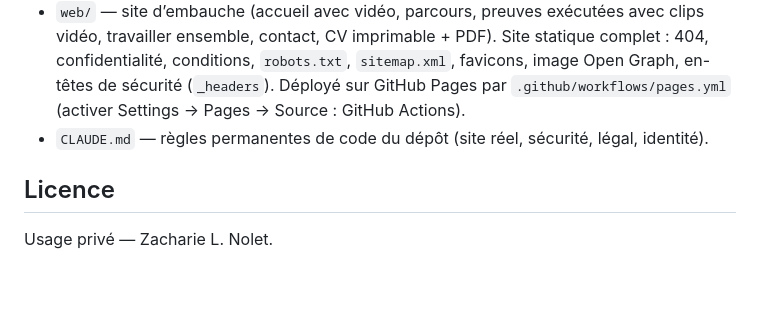
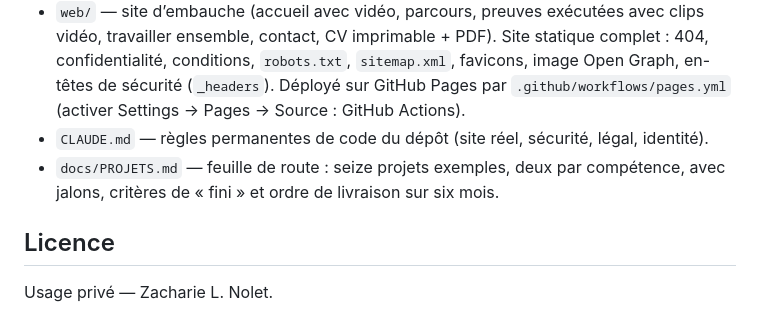
Before and after one commit to zacharienoletGit/zacharie-l-nolet, a Markdown page: README.md, the part around the change. Rendered like a GitHub page; blank space fills up the shorter version.

```diff
--- a/README.md
+++ b/README.md
@@ -146,6 +146,7 @@ Le JS est partagé. La cible de design est **iPhone**.
 - `docs/REPRODUCE.md` — prompts de rôle pour un autre développeur
 - `web/` — site d’embauche (accueil avec vidéo, parcours, preuves exécutées avec clips vidéo, travailler ensemble, contact, CV imprimable + PDF). Site statique complet : 404, confidentialité, conditions, `robots.txt`, `sitemap.xml`, favicons, image Open Graph, en-têtes de sécurité (`_headers`). Déployé sur GitHub Pages par `.github/workflows/pages.yml` (activer Settings → Pages → Source : GitHub Actions).
 - `CLAUDE.md` — règles permanentes de code du dépôt (site réel, sécurité, légal, identité).
+- `docs/PROJETS.md` — feuille de route : seize projets exemples, deux par compétence, avec jalons, critères de « fini » et ordre de livraison sur six mois.
 
 ## Licence
 
```
Also changed, not shown: CLAUDE.md (+4 -0 lines), docs/PROJETS.md (added, +226 -0 lines).
